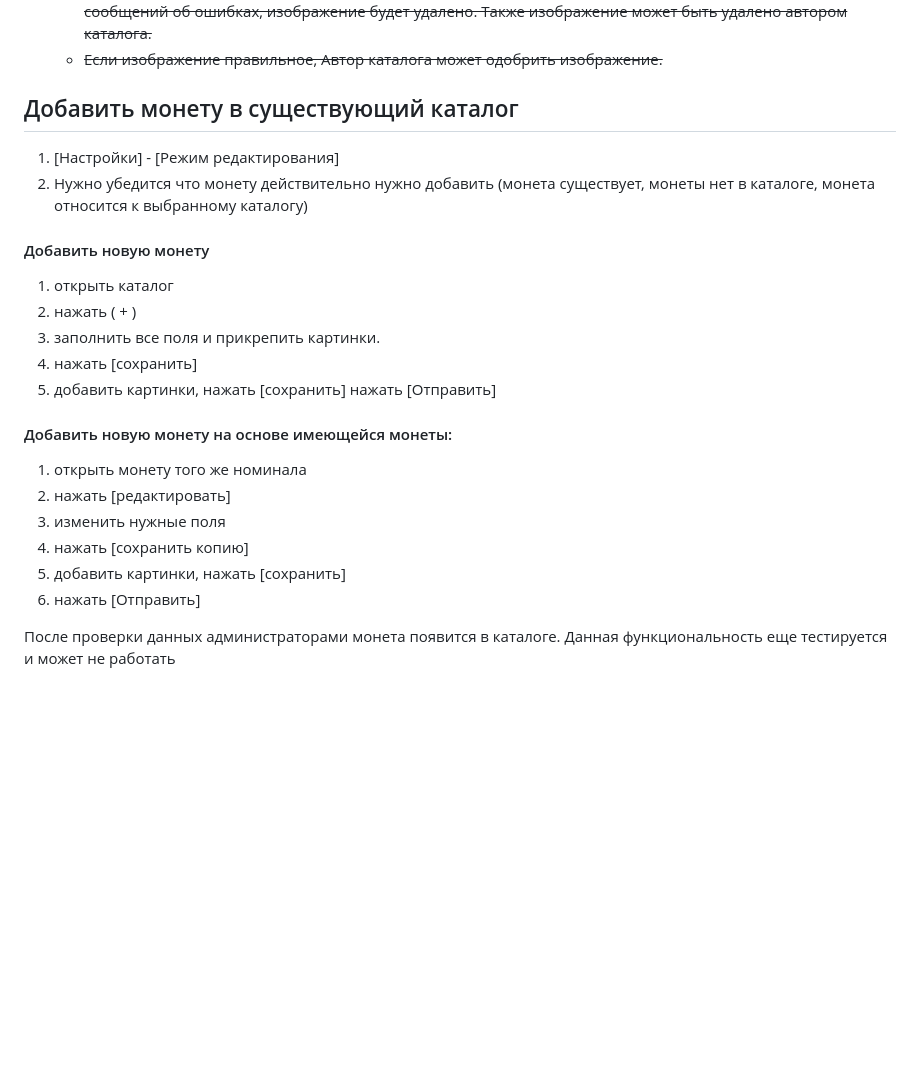
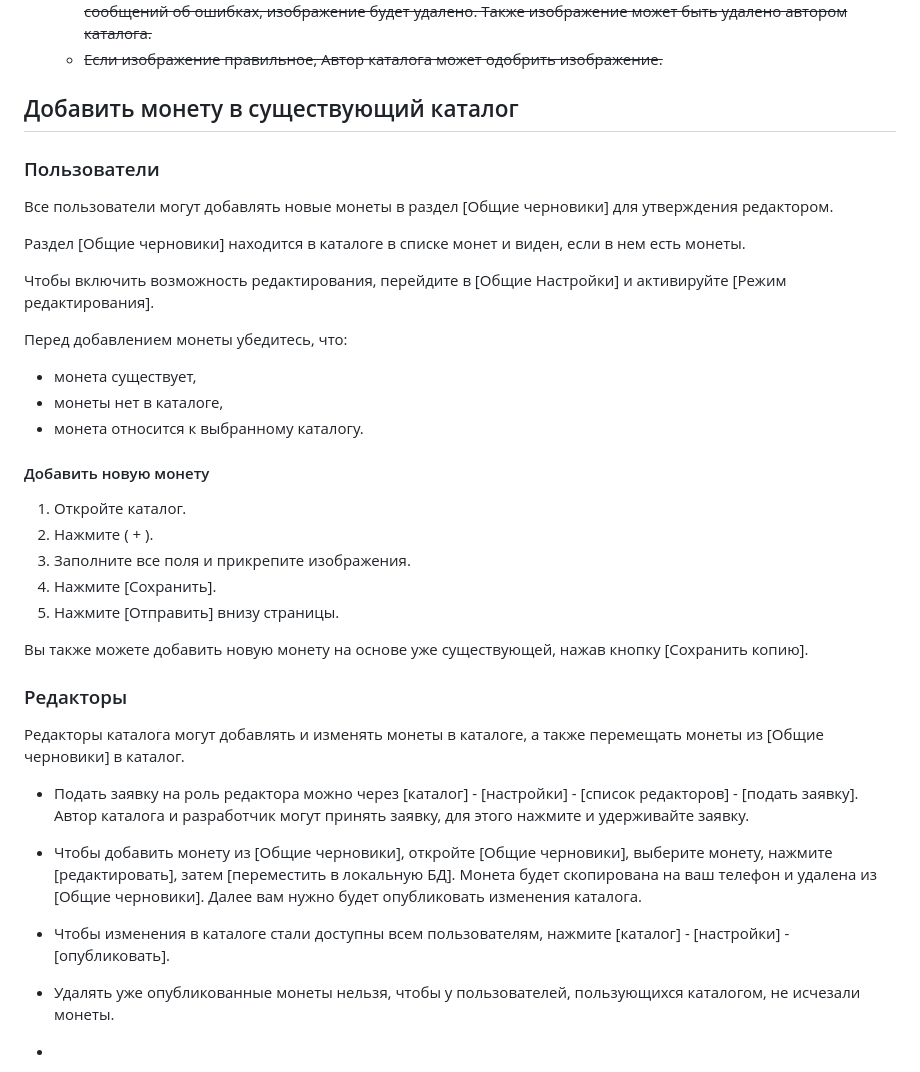
Before and after one commit to green-enoz/coins, a Markdown page: README.md, the part around one of its changes. GitHub-like rendering; blank space fills up the shorter version.

```diff
--- a/README.md
+++ b/README.md
@@ -122,26 +122,35 @@
    * ~~Если кто-то загрузил неверное изображение, то нажмите [Сообщить об ошибке]. Когда будет несколько сообщений об ошибках, изображение будет удалено. Также изображение может быть удалено автором каталога.~~
    * ~~Если изображение правильное, Автор каталога может одобрить изображение.~~
 
-## <a id="title10"> Добавить монету в существующий каталог</a>
-1. [Настройки] - [Режим редактирования]
-2. Нужно убедится что монету действительно нужно добавить (монета существует, монеты нет в каталоге, монета относится к выбранному каталогу)
+## <a id="edit"> Добавить монету в существующий каталог</a>
+### Пользователи
+Все пользователи могут добавлять новые монеты в раздел [Общие черновики] для утверждения редактором.
+
+Раздел [Общие черновики] находится в каталоге в списке монет и виден, если в нем есть монеты.
+
+Чтобы включить возможность редактирования, перейдите в [Общие Настройки] и активируйте [Режим редактирования].
+
+Перед добавлением монеты убедитесь, что:
+- монета существует,
+- монеты нет в каталоге,
+- монета относится к выбранному каталогу.
 
 #### Добавить новую монету
-1. открыть каталог
-2. нажать ( + )
-3. заполнить все поля и прикрепить картинки.
-4. нажать [сохранить]
-5. добавить картинки, нажать [сохранить]
-нажать [Отправить]
+1. Откройте каталог.
+2. Нажмите ( + ).
+3. Заполните все поля и прикрепите изображения.
+4. Нажмите [Сохранить].
+5. Нажмите [Отправить] внизу страницы.
 
-#### Добавить новую монету на основе имеющейся монеты:
-1. открыть монету того же номинала
-2. нажать [редактировать]
-3. изменить нужные поля
-4. нажать [сохранить копию]
-5. добавить картинки, нажать [сохранить]
-6. нажать [Отправить]
+Вы также можете добавить новую монету на основе уже существующей, нажав кнопку [Сохранить копию].
 
+### Редакторы
+Редакторы каталога могут добавлять и изменять монеты в каталоге, а также перемещать монеты из [Общие черновики] в каталог.
 
-После проверки данных администраторами монета появится в каталоге.
+- Подать заявку на роль редактора можно через [каталог] - [настройки] - [список редакторов] - [подать заявку]. Автор каталога и разработчик могут принять заявку, для этого нажмите и удерживайте заявку.
+- Чтобы добавить монету из [Общие черновики], откройте [Общие черновики], выберите монету, нажмите [редактировать], затем [переместить в локальную БД]. Монета будет скопирована на ваш телефон и удалена из [Общие черновики]. Далее вам нужно будет опубликовать изменения каталога.
+- Чтобы изменения в каталоге стали доступны всем пользователям, нажмите [каталог] - [настройки] - [опубликовать].
+- Удалять уже опубликованные монеты нельзя, чтобы у пользователей, пользующихся каталогом, не исчезали монеты.
+
+-
 Данная функциональность еще тестируется и может не работать
```
Also changed, not shown: other parts of README.md (+1 -1 lines).
